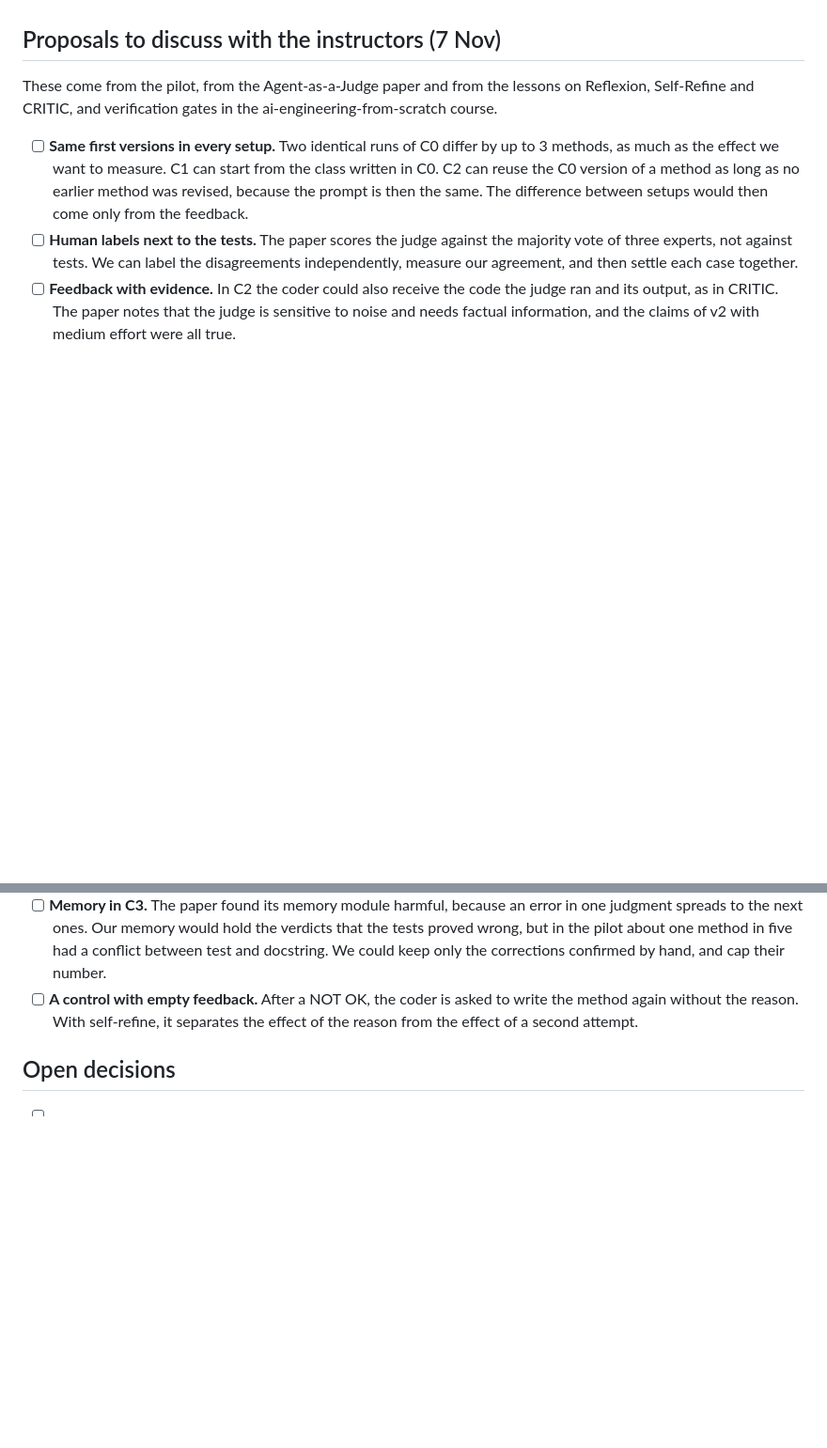
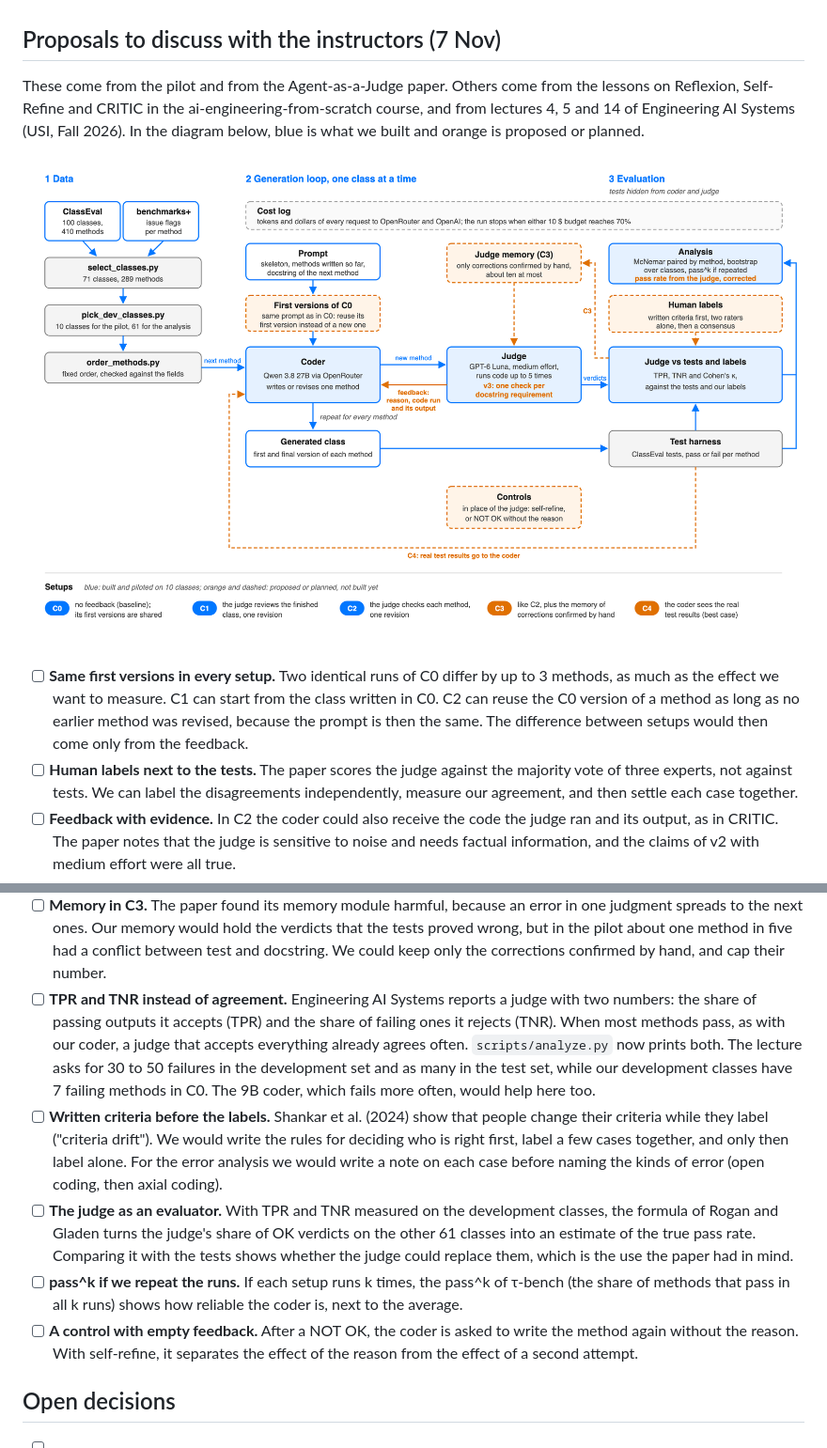
Before and after one commit to DominikPanzarella/agent-as-a-judge, a Markdown page: docs/roadmap_midway.md, 2 parts joined by grey strips. Shown at 94% size. GitHub-like rendering; pictures changed too: docs/architecture_proposed.png (added); blank space fills up the shorter version.

```diff
--- a/docs/roadmap_midway.md
+++ b/docs/roadmap_midway.md
@@ -120,8 +120,12 @@ The diagram is also in `architecture.svg`, which can be edited by hand.
 
 ## Proposals to discuss with the instructors (7 Nov)
 
-These come from the pilot, from the Agent-as-a-Judge paper and from the lessons on Reflexion,
-Self-Refine and CRITIC, and verification gates in the ai-engineering-from-scratch course.
+These come from the pilot and from the Agent-as-a-Judge paper. Others come from the lessons on
+Reflexion, Self-Refine and CRITIC in the ai-engineering-from-scratch course, and from lectures 4, 5
+and 14 of Engineering AI Systems (USI, Fall 2026). In the diagram below, blue is what we built and
+orange is proposed or planned.
+
+![Proposed architecture](architecture_proposed.png)
 
 - [ ] **Same first versions in every setup.** Two identical runs of C0 differ by up to 3 methods, as
   much as the effect we want to measure. C1 can start from the class written in C0. C2 can reuse
@@ -141,6 +145,22 @@ Self-Refine and CRITIC, and verification gates in the ai-engineering-from-scratc
   spreads to the next ones. Our memory would hold the verdicts that the tests proved wrong, but in
   the pilot about one method in five had a conflict between test and docstring. We could keep only
   the corrections confirmed by hand, and cap their number.
+- [ ] **TPR and TNR instead of agreement.** Engineering AI Systems reports a judge with two numbers:
+  the share of passing outputs it accepts (TPR) and the share of failing ones it rejects (TNR). When
+  most methods pass, as with our coder, a judge that accepts everything already agrees often.
+  `scripts/analyze.py` now prints both. The lecture asks for 30 to 50 failures in the development
+  set and as many in the test set, while our development classes have 7 failing methods in C0. The
+  9B coder, which fails more often, would help here too.
+- [ ] **Written criteria before the labels.** Shankar et al. (2024) show that people change their
+  criteria while they label ("criteria drift"). We would write the rules for deciding who is right
+  first, label a few cases together, and only then label alone. For the error analysis we would
+  write a note on each case before naming the kinds of error (open coding, then axial coding).
+- [ ] **The judge as an evaluator.** With TPR and TNR measured on the development classes, the
+  formula of Rogan and Gladen turns the judge's share of OK verdicts on the other 61 classes into an
+  estimate of the true pass rate. Comparing it with the tests shows whether the judge could replace
+  them, which is the use the paper had in mind.
+- [ ] **pass^k if we repeat the runs.** If each setup runs k times, the pass^k of τ-bench (the share
+  of methods that pass in all k runs) shows how reliable the coder is, next to the average.
 - [ ] **A control with empty feedback.** After a NOT OK, the coder is asked to write the method again
   without the reason. With self-refine, it separates the effect of the reason from the effect of a
   second attempt.
```
Also changed, not shown: README.md (+4 -1 lines), 3 other files.
